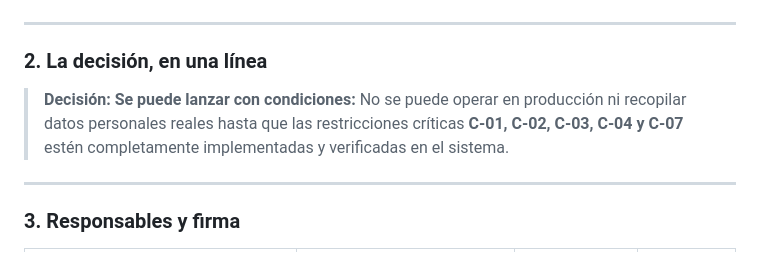
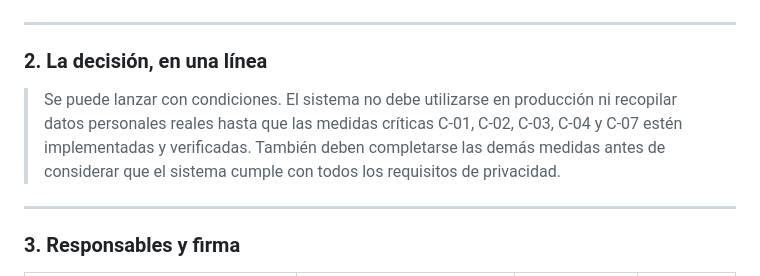
Before and after one commit to maffzz/hands-on, a Markdown page: backend/DPIA.md, the part around the change. Rendered like a GitHub page.

Commit message:
Update launch conditions and privacy requirements
Clarified the conditions for system launch and data collection requirements.

```diff
--- a/backend/DPIA.md
+++ b/backend/DPIA.md
@@ -122,7 +122,7 @@ Las restricciones anteriores y sus extensiones cubren los 21 puntos normativos:
 
 ### 2. La decisión, en una línea
 
-> **Decisión:** **Se puede lanzar con condiciones:** No se puede operar en producción ni recopilar datos personales reales hasta que las restricciones críticas **C-01, C-02, C-03, C-04 y C-07** estén completamente implementadas y verificadas en el sistema.
+> Se puede lanzar con condiciones. El sistema no debe utilizarse en producción ni recopilar datos personales reales hasta que las medidas críticas C-01, C-02, C-03, C-04 y C-07 estén implementadas y verificadas. También deben completarse las demás medidas antes de considerar que el sistema cumple con todos los requisitos de privacidad.
 
 ---
 
```
